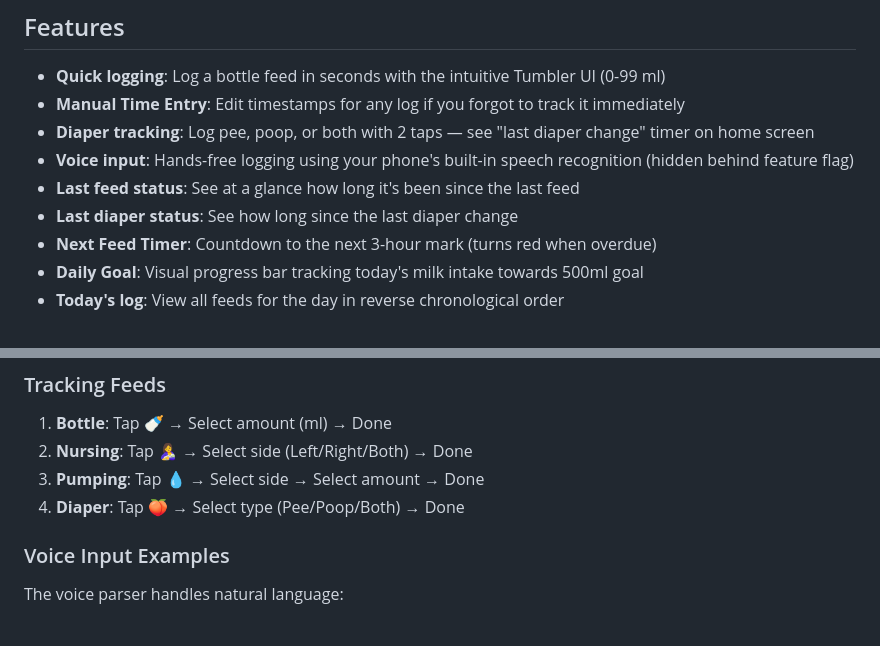
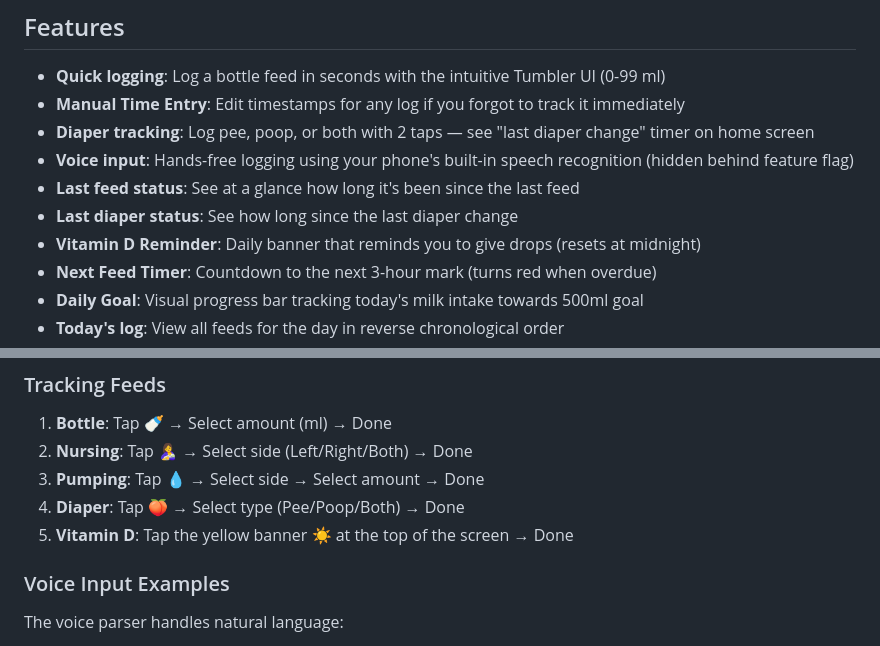
Before and after one commit to nkanhai/baby_oclock, a Markdown page: README.md, 2 parts joined by grey strips. Drawn GitHub-style.

Commit message:
docs: update CLAUDE.md and README.md with Vitamin D feature details

```diff
--- a/README.md
+++ b/README.md
@@ -10,6 +10,7 @@ A dead-simple feed and diaper tracker designed for sleep-deprived parents. Big b
 - **Voice input**: Hands-free logging using your phone's built-in speech recognition (hidden behind feature flag)
 - **Last feed status**: See at a glance how long it's been since the last feed
 - **Last diaper status**: See how long since the last diaper change
+- **Vitamin D Reminder**: Daily banner that reminds you to give drops (resets at midnight)
 - **Next Feed Timer**: Countdown to the next 3-hour mark (turns red when overdue)
 - **Daily Goal**: Visual progress bar tracking today's milk intake towards 500ml goal
 - **Today's log**: View all feeds for the day in reverse chronological order
@@ -73,6 +74,7 @@ A dead-simple feed and diaper tracker designed for sleep-deprived parents. Big b
 2. **Nursing**: Tap 🤱 → Select side (Left/Right/Both) → Done
 3. **Pumping**: Tap 💧 → Select side → Select amount → Done
 4. **Diaper**: Tap 🍑 → Select type (Pee/Poop/Both) → Done
+5. **Vitamin D**: Tap the yellow banner ☀️ at the top of the screen → Done
 
 ### Voice Input Examples
 
```
Also changed, not shown: docs/dev/CLAUDE.md (+26 -1 lines).
